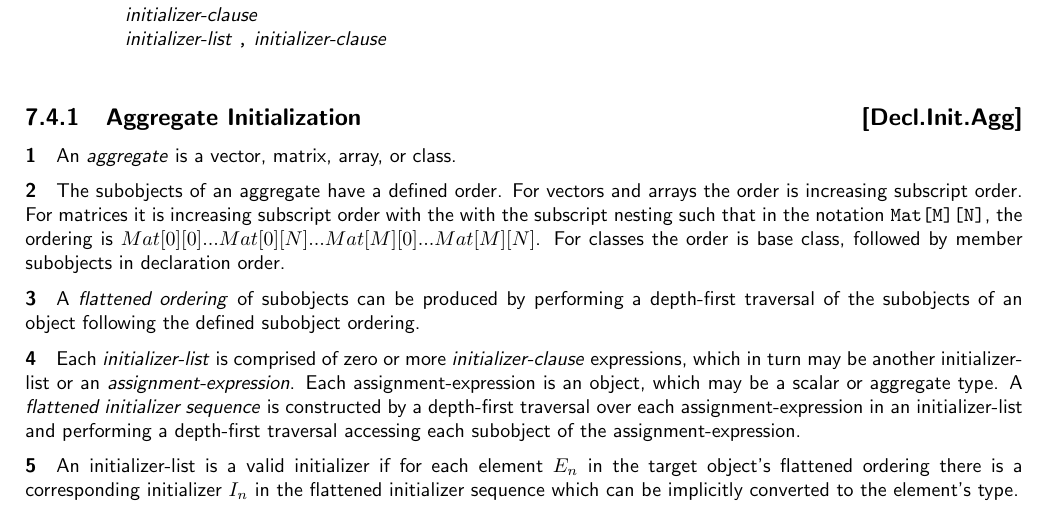
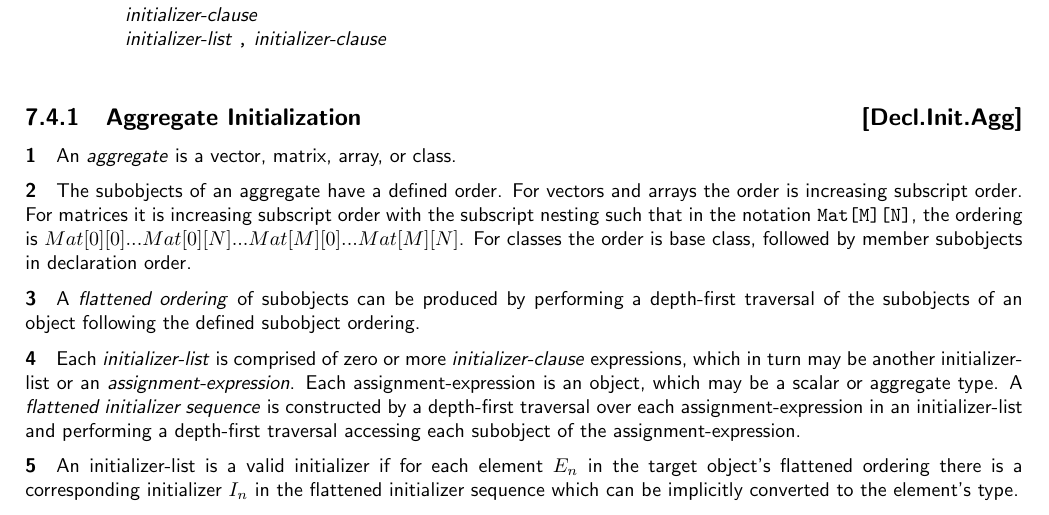
Before and after one commit to microsoft/hlsl-specs, a LaTeX thesis (specs/language/hlsl.tex, which reads specs/language/declarations.tex): part of page 32 of 44, cut so that both start at the same text. Compiled offline with pdfLaTeX.

Commit message:
Update specs/language/declarations.tex
Co-authored-by: Greg Roth <grroth@microsoft.com>

```diff
--- a/specs/language/declarations.tex
+++ b/specs/language/declarations.tex
@@ -78,7 +78,7 @@ initializers regardless of the context.
 
 \p The subobjects of an aggregate have a defined order. For vectors and arrays
 the order is increasing subscript order. For matrices it is increasing subscript
-order with the with the subscript nesting such that in the notation
+order with the subscript nesting such that in the notation
 \texttt{Mat[M][N]}, the ordering is \(Mat[0][0]...Mat[0][N]...
 Mat[M][0]...Mat[M][N]\). For classes the order is base class, followed by member
 subobjects in declaration order.
```
